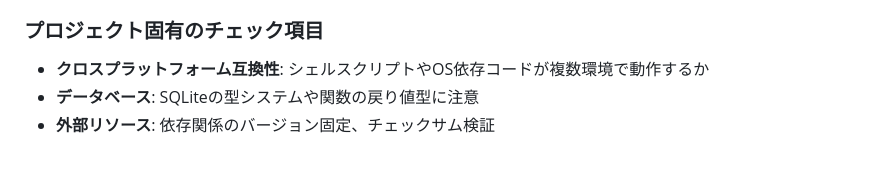
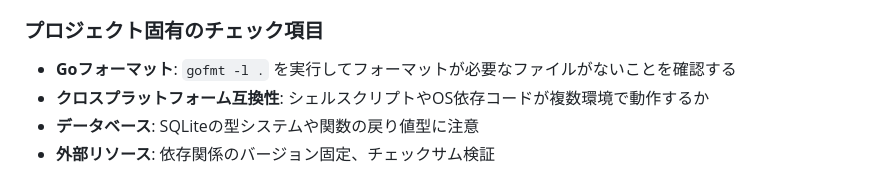
Before and after one commit to canpok1/plant-diary, a Markdown page: .claude/CLAUDE.md, the part around the change. GitHub-like rendering.

Commit message:
#132 コードレビュー観点にGoフォーマットチェック（gofmt）を追加 (#148)
Co-authored-by: Claude Sonnet 4.6 <noreply@anthropic.com>

```diff
--- a/.claude/CLAUDE.md
+++ b/.claude/CLAUDE.md
@@ -139,6 +139,7 @@
 - **テスト**: 必要なテストが追加され、全て成功しているか
 
 ### プロジェクト固有のチェック項目
+- **Goフォーマット**: `gofmt -l .` を実行してフォーマットが必要なファイルがないことを確認する
 - **クロスプラットフォーム互換性**: シェルスクリプトやOS依存コードが複数環境で動作するか
 - **データベース**: SQLiteの型システムや関数の戻り値型に注意
 - **外部リソース**: 依存関係のバージョン固定、チェックサム検証
```
